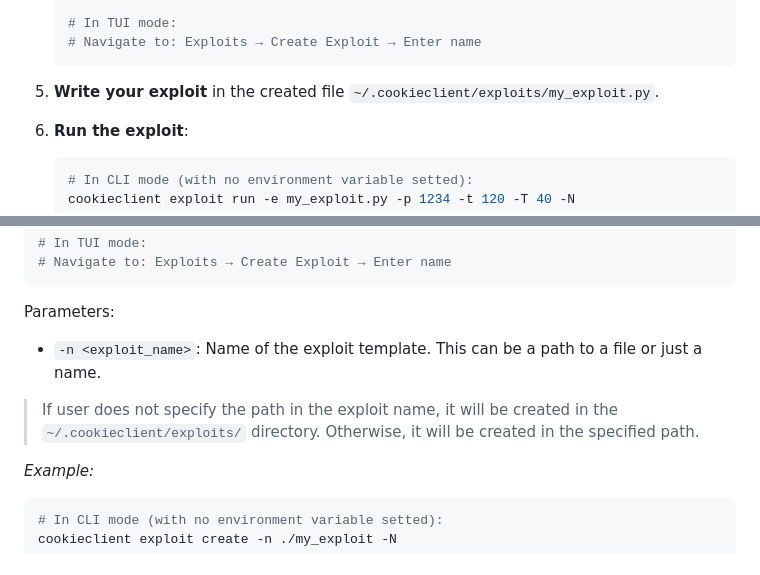
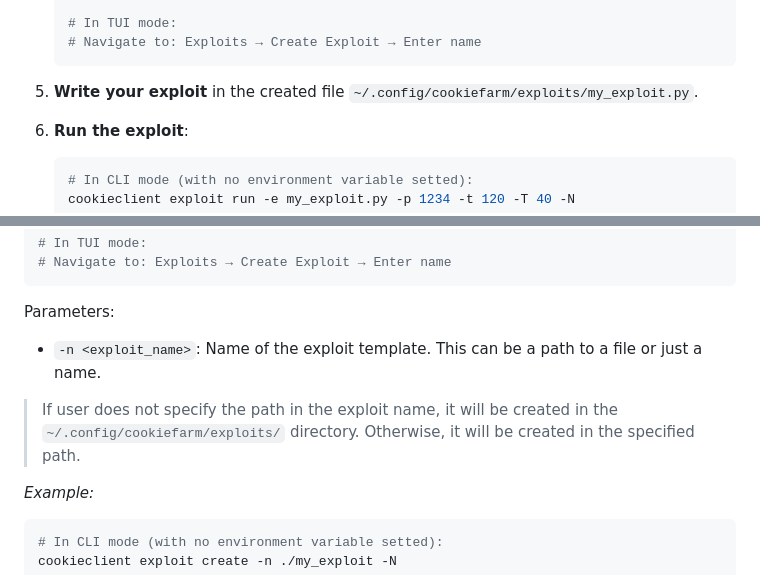
Before and after one commit to akiidjk/CookieFarm, a Markdown page: client/README.md, 2 parts joined by grey strips. Drawn GitHub-style.

````diff
--- a/client/README.md
+++ b/client/README.md
@@ -105,7 +105,7 @@ The CookieFarm client has two interface modes:
    # Navigate to: Exploits → Create Exploit → Enter name
    ```
 
-5. **Write your exploit** in the created file `~/.cookieclient/exploits/my_exploit.py`.
+5. **Write your exploit** in the created file `~/.config/cookiefarm/exploits/my_exploit.py`.
 
 6. **Run the exploit**:
    ```bash
@@ -211,7 +211,7 @@ cookieclient exploit create -n <exploit_name> -N
 ```
 Parameters:
 - `-n <exploit_name>`: Name of the exploit template. This can be a path to a file or just a name.
-> If user does not specify the path in the exploit name, it will be created in the `~/.cookieclient/exploits/` directory. Otherwise, it will be created in the specified path.
+> If user does not specify the path in the exploit name, it will be created in the `~/.config/cookiefarm/exploits/` directory. Otherwise, it will be created in the specified path.
 
 *Example:*
 ```bash
````
